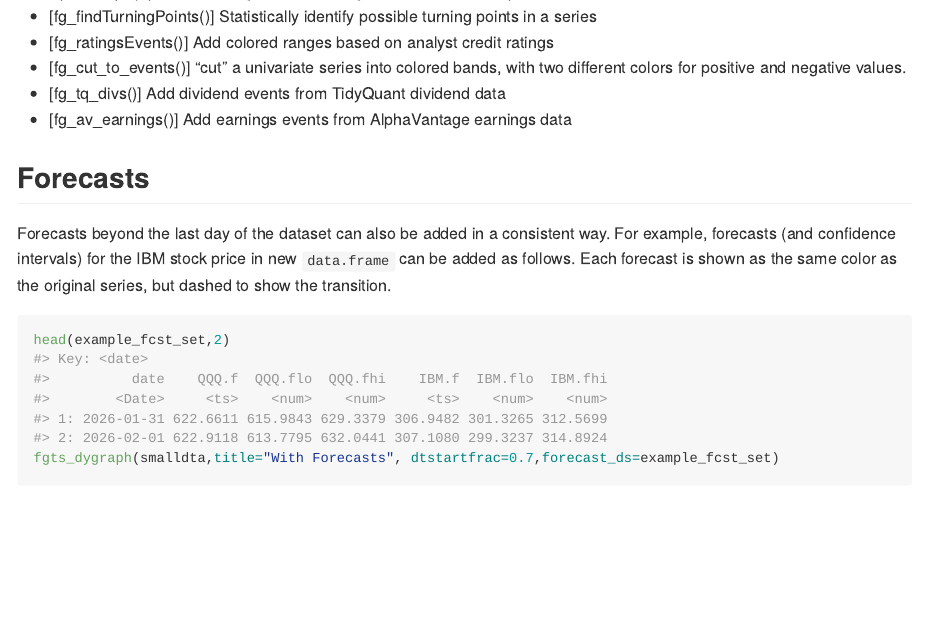
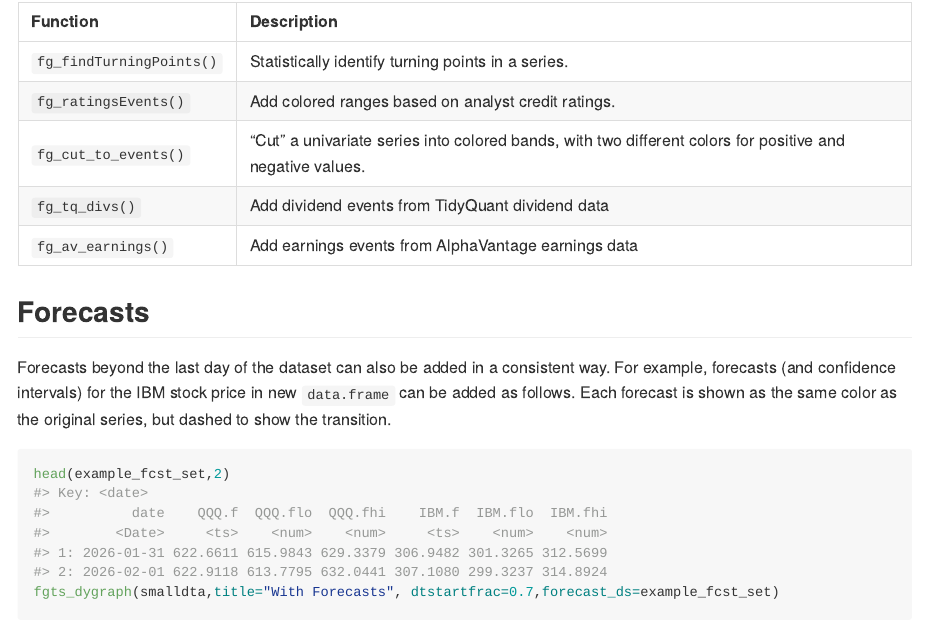
Before and after one commit to derekholmes0/FinanceGraphs, an R Markdown document (README.Rmd): the page in a window 1100 px wide, from 3060 px down before the commit and from 2950 px down after it, so that both start at the same text. The pictures show the output file README.md that the author committed with the source, drawn offline in the style of GitHub; long lines of code are wrapped.

Commit message:
Formatting

````diff
--- a/README.Rmd
+++ b/README.Rmd
@@ -4,7 +4,7 @@ output: github_document
 
 <!-- README.md is generated from README.Rmd. Please edit that file -->
 
-```{r}
+```{r, echo=FALSE, message=FALSE, warning=FALSE}
 knitr::opts_chunk$set(
   collapse = TRUE,
   comment = "#>",
@@ -86,7 +86,9 @@ last observations of each series.
 #| fig.alt: "Hi/Lo series, used to show currency values against local peers"
 toplot <- reerdta[REGION=="LATAM",.(cop=sum(value*(variable=="COL")),
                reer=mean(value),reer.lo=min(value),reer.hi=max(value)),by=.(date)]
-fgts_dygraph(toplot,title="COP REER vs Latam peers",roller=3,hilightcols="cop",hilightwidth=4,annotations="last,linevalue")
+fgts_dygraph(toplot,title="COP REER vs Latam peers",ylab="Price",
+             roller=3,hilightcols="cop",
+             hilightwidth=4,annotations="last,linevalue")
 ```
 
 ## Events
@@ -105,7 +107,7 @@ Event strings can be added together with semicolons, as in the following example
 #| label: Events1
 #| fig.alt: "Graph of Equity Prices showing Event styles"
 smalldta <- eqtypx[date>=as.Date("2023-01-01"),.(date,TLT,EEM)]
-fgts_dygraph(smalldta,events="doi,regm;doi,fedmoves;date,xmas,2025-12-25")
+fgts_dygraph(smalldta,title="With Events",ylab="Price",events="doi,regm;doi,fedmoves;date,xmas,2025-12-25")
 ```
 Several types of events are predefined in [fgts_dygraph()] including equity option expirations, IMM CDS roll dates, seasonal events (e.g. "same day in quarter as last observation") and series extremes.
 See the vignette for more examples.  Events can also be passed in as a `data.frame` using the `event_ds` parameter, as shown next.
@@ -127,11 +129,13 @@ fgts_dygraph(smalldta,title="Equity Prices w Sentiment",event_ds=events_consumer
 ```
 Current event helpers are:
 
-* [fg_findTurningPoints()]  Statistically identify possible turning points in a series
-* [fg_ratingsEvents()]  Add colored ranges based on analyst credit ratings
-* [fg_cut_to_events()]  "cut" a univariate series into colored bands, with two different colors for positive and negative values.
-* [fg_tq_divs()] Add dividend events from TidyQuant dividend data
-* [fg_av_earnings()] Add earnings events from AlphaVantage earnings data
+|Function|Description|
+|:-------|:-----------|
+|`fg_findTurningPoints()`|  Statistically identify turning points in a series.|
+|`fg_ratingsEvents()`|  Add colored ranges based on analyst credit ratings.|
+|`fg_cut_to_events()`| "Cut" a univariate series into colored bands, with two different colors for positive and negative values.|
+|`fg_tq_divs()`|Add dividend events from TidyQuant dividend data|
+|`fg_av_earnings()`|Add earnings events from AlphaVantage earnings data|
 
 ## Forecasts
 
````
Also changed, not shown: README.md, 2 other files.
